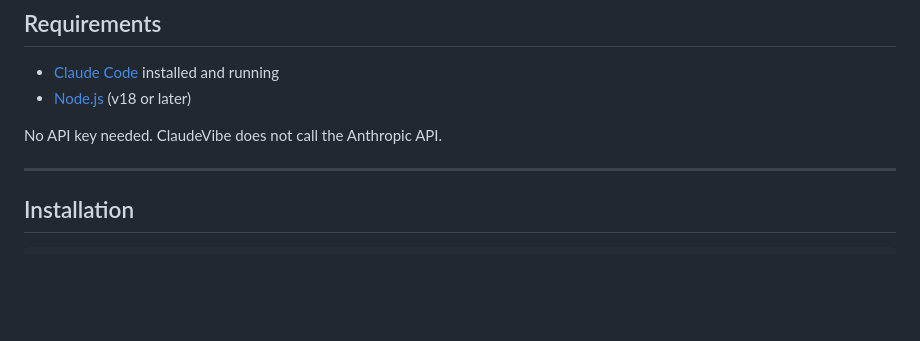
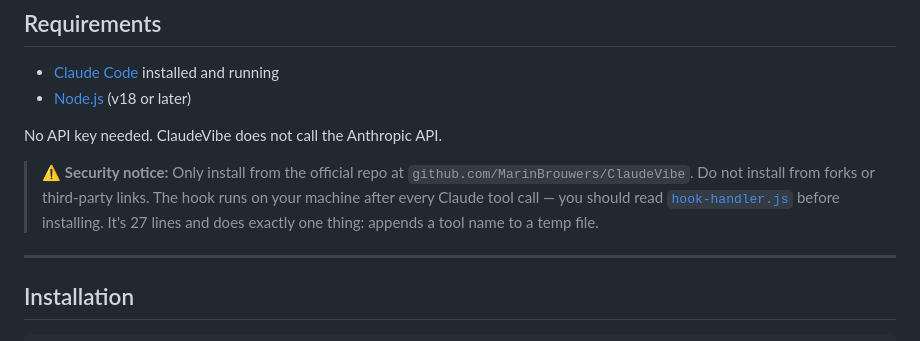
Before and after one commit to MarinBrouwers/ClaudeVibe, a Markdown page: README.md, the part around the change. Drawn GitHub-style; blank space fills up the shorter version.

Commit message:
Add security notice to README

```diff
--- a/README.md
+++ b/README.md
@@ -26,6 +26,8 @@ ClaudeVibe sits in the corner of your screen while you work with Claude Code. It
 - [Node.js](https://nodejs.org) (v18 or later)
 
 No API key needed. ClaudeVibe does not call the Anthropic API.
+
+> ⚠️ **Security notice:** Only install from the official repo at `github.com/MarinBrouwers/ClaudeVibe`. Do not install from forks or third-party links. The hook runs on your machine after every Claude tool call — you should read [`hook-handler.js`](hook-handler.js) before installing. It's 27 lines and does exactly one thing: appends a tool name to a temp file.
 
 ---
 
```
